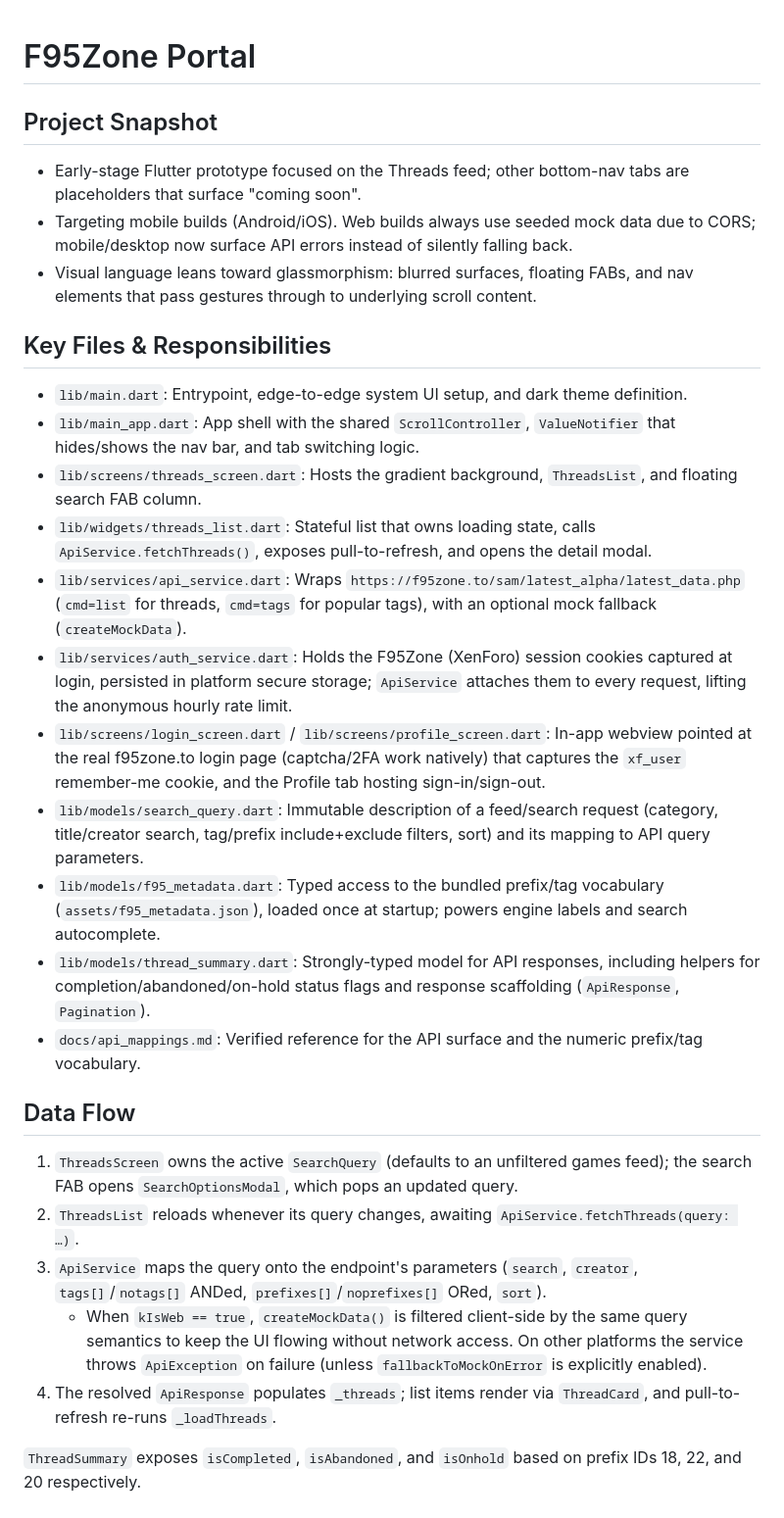
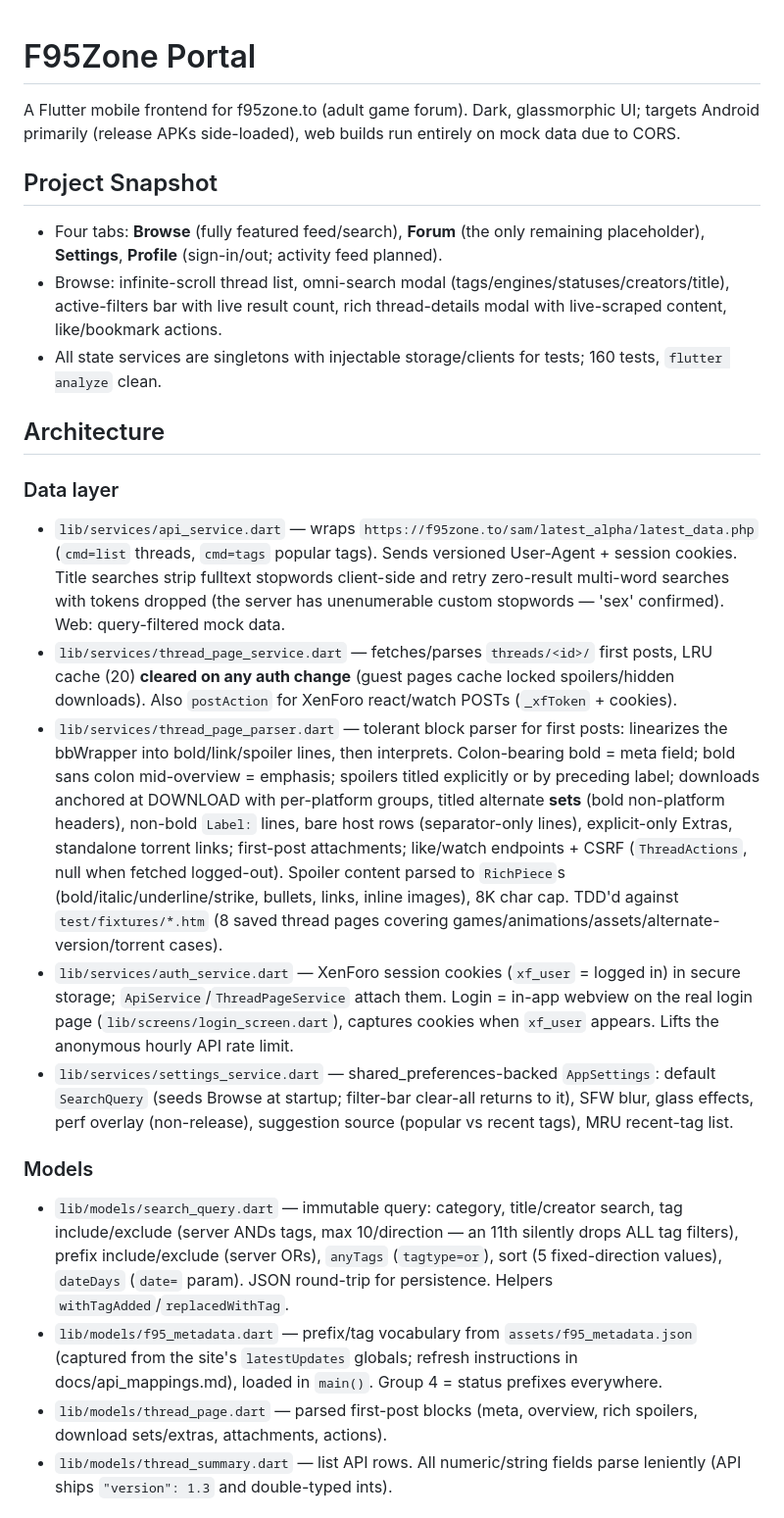
Before and after one commit to Broodyr/F95-Portal, a Markdown page: README.md, the part around one of its changes. Shown at 98% size. Rendered like a GitHub page.

Commit message:
README rewrite: full architecture handoff for fresh sessions
Co-Authored-By: Claude Fable 5 <noreply@anthropic.com>

```diff
--- a/README.md
+++ b/README.md
@@ -1,29 +1,24 @@
 # F95Zone Portal
 
+A Flutter mobile frontend for f95zone.to (adult game forum). Dark, glassmorphic UI; targets Android primarily (release APKs side-loaded), web builds run entirely on mock data due to CORS.
+
 ## Project Snapshot
-- Early-stage Flutter prototype focused on the Threads feed; other bottom-nav tabs are placeholders that surface "coming soon".
-- Targeting mobile builds (Android/iOS). Web builds always use seeded mock data due to CORS; mobile/desktop now surface API errors instead of silently falling back.
-- Visual language leans toward glassmorphism: blurred surfaces, floating FABs, and nav elements that pass gestures through to underlying scroll content.
+- Four tabs: **Browse** (fully featured feed/search), **Forum** (the only remaining placeholder), **Settings**, **Profile** (sign-in/out; activity feed planned).
+- Browse: infinite-scroll thread list, omni-search modal (tags/engines/statuses/creators/title), active-filters bar with live result count, rich thread-details modal with live-scraped content, like/bookmark actions.
+- All state services are singletons with injectable storage/clients for tests; 160 tests, `flutter analyze` clean.
 
-## Key Files & Responsibilities
-- `lib/main.dart`: Entrypoint, edge-to-edge system UI setup, and dark theme definition.
-- `lib/main_app.dart`: App shell with the shared `ScrollController`, `ValueNotifier` that hides/shows the nav bar, and tab switching logic.
-- `lib/screens/threads_screen.dart`: Hosts the gradient background, `ThreadsList`, and floating search FAB column.
-- `lib/widgets/threads_list.dart`: Stateful list that owns loading state, calls `ApiService.fetchThreads()`, exposes pull-to-refresh, and opens the detail modal.
-- `lib/services/api_service.dart`: Wraps `https://f95zone.to/sam/latest_alpha/latest_data.php` (`cmd=list` for threads, `cmd=tags` for popular tags), with an optional mock fallback (`createMockData`).
-- `lib/services/auth_service.dart`: Holds the F95Zone (XenForo) session cookies captured at login, persisted in platform secure storage; `ApiService` attaches them to every request, lifting the anonymous hourly rate limit.
-- `lib/screens/login_screen.dart` / `lib/screens/profile_screen.dart`: In-app webview pointed at the real f95zone.to login page (captcha/2FA work natively) that captures the `xf_user` remember-me cookie, and the Profile tab hosting sign-in/sign-out.
-- `lib/models/search_query.dart`: Immutable description of a feed/search request (category, title/creator search, tag/prefix include+exclude filters, sort) and its mapping to API query parameters.
-- `lib/models/f95_metadata.dart`: Typed access to the bundled prefix/tag vocabulary (`assets/f95_metadata.json`), loaded once at startup; powers engine labels and search autocomplete.
-- `lib/models/thread_summary.dart`: Strongly-typed model for API responses, including helpers for completion/abandoned/on-hold status flags and response scaffolding (`ApiResponse`, `Pagination`).
-- `docs/api_mappings.md`: Verified reference for the API surface and the numeric prefix/tag vocabulary.
+## Architecture
 
-## Data Flow
-1. `ThreadsScreen` owns the active `SearchQuery` (defaults to an unfiltered games feed); the search FAB opens `SearchOptionsModal`, which pops an updated query.
-2. `ThreadsList` reloads whenever its query changes, awaiting `ApiService.fetchThreads(query: …)`.
-3. `ApiService` maps the query onto the endpoint's parameters (`search`, `creator`, `tags[]`/`notags[]` ANDed, `prefixes[]`/`noprefixes[]` ORed, `sort`).
-   - When `kIsWeb == true`, `createMockData()` is filtered client-side by the same query semantics to keep the UI flowing without network access. On other platforms the service throws `ApiException` on failure (unless `fallbackToMockOnError` is explicitly enabled).
-4. The resolved `ApiResponse` populates `_threads`; list items render via `ThreadCard`, and pull-to-refresh re-runs `_loadThreads`.
+### Data layer
+- `lib/services/api_service.dart` — wraps `https://f95zone.to/sam/latest_alpha/latest_data.php` (`cmd=list` threads, `cmd=tags` popular tags). Sends versioned User-Agent + session cookies. Title searches strip fulltext stopwords client-side and retry zero-result multi-word searches with tokens dropped (the server has unenumerable custom stopwords — 'sex' confirmed). Web: query-filtered mock data.
+- `lib/services/thread_page_service.dart` — fetches/parses `threads/<id>/` first posts, LRU cache (20) **cleared on any auth change** (guest pages cache locked spoilers/hidden downloads). Also `postAction` for XenForo react/watch POSTs (`_xfToken` + cookies).
+- `lib/services/thread_page_parser.dart` — tolerant block parser for first posts: linearizes the bbWrapper into bold/link/spoiler lines, then interprets. Colon-bearing bold = meta field; bold sans colon mid-overview = emphasis; spoilers titled explicitly or by preceding label; downloads anchored at DOWNLOAD with per-platform groups, titled alternate **sets** (bold non-platform headers), non-bold `Label:` lines, bare host rows (separator-only lines), explicit-only Extras, standalone torrent links; first-post attachments; like/watch endpoints + CSRF (`ThreadActions`, null when fetched logged-out). Spoiler content parsed to `RichPiece`s (bold/italic/underline/strike, bullets, links, inline images), 8K char cap. TDD'd against `test/fixtures/*.htm` (8 saved thread pages covering games/animations/assets/alternate-version/torrent cases).
+- `lib/services/auth_service.dart` — XenForo session cookies (`xf_user` = logged in) in secure storage; `ApiService`/`ThreadPageService` attach them. Login = in-app webview on the real login page (`lib/screens/login_screen.dart`), captures cookies when `xf_user` appears. Lifts the anonymous hourly API rate limit.
+- `lib/services/settings_service.dart` — shared_preferences-backed `AppSettings`: default `SearchQuery` (seeds Browse at startup; filter-bar clear-all returns to it), SFW blur, glass effects, perf overlay (non-release), suggestion source (popular vs recent tags), MRU recent-tag list.
 
-`ThreadSummary` exposes `isCompleted`, `isAbandoned`, and `isOnhold` based on prefix IDs 18, 22, and 20 respectively.
+### Models
+- `lib/models/search_query.dart` — immutable query: category, title/creator search, tag include/exclude (server ANDs tags, max 10/direction — an 11th silently drops ALL tag filters), prefix include/exclude (server ORs), `anyTags` (`tagtype=or`), sort (5 fixed-direction values), `dateDays` (`date=` param). JSON round-trip for persistence. Helpers `withTagAdded`/`replacedWithTag`.
+- `lib/models/f95_metadata.dart` — prefix/tag vocabulary from `assets/f95_metadata.json` (captured from the site's `latestUpdates` globals; refresh instructions in docs/api_mappings.md), loaded in `main()`. Group 4 = status prefixes everywhere.
+- `lib/models/thread_page.dart` — parsed first-post blocks (meta, overview, rich spoilers, download sets/extras, attachments, actions).
+- `lib/models/thread_summary.dart` — list API rows. All numeric/string fields parse leniently (API ships `"version": 1.3` and double-typed ints).
 
```
Also changed, not shown: other parts of README.md (+20 -36 lines).
